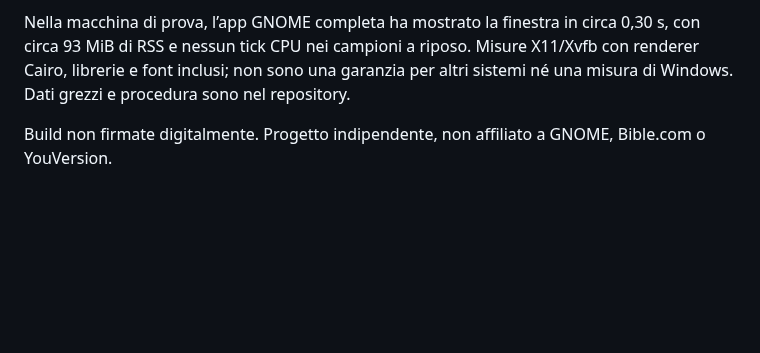
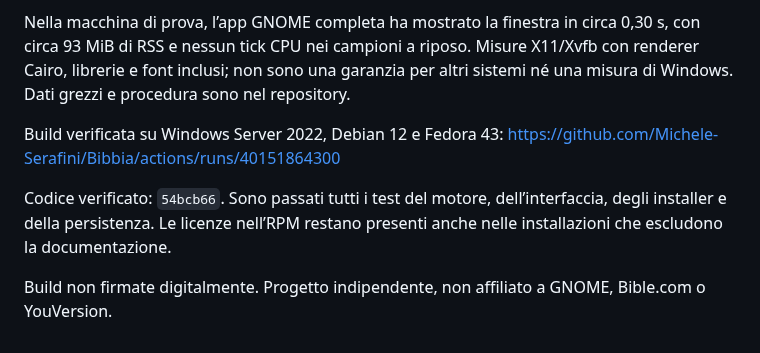
Before and after one commit to Michele-Serafini/Bibbia, a Markdown page: docs/releases/v0.4.0.md, the part around the change. Drawn GitHub-style; blank space fills up the shorter version.

```diff
--- a/docs/releases/v0.4.0.md
+++ b/docs/releases/v0.4.0.md
@@ -22,4 +22,8 @@ La pubblicazione usa i pacchetti prodotti dalla pipeline riuscita: 20 test del m
 
 Nella macchina di prova, l’app GNOME completa ha mostrato la finestra in circa 0,30 s, con circa 93 MiB di RSS e nessun tick CPU nei campioni a riposo. Misure X11/Xvfb con renderer Cairo, librerie e font inclusi; non sono una garanzia per altri sistemi né una misura di Windows. Dati grezzi e procedura sono nel repository.
 
+Build verificata su Windows Server 2022, Debian 12 e Fedora 43: https://github.com/Michele-Serafini/Bibbia/actions/runs/40151864300
+
+Codice verificato: `54bcb66`. Sono passati tutti i test del motore, dell’interfaccia, degli installer e della persistenza. Le licenze nell’RPM restano presenti anche nelle installazioni che escludono la documentazione.
+
 Build non firmate digitalmente. Progetto indipendente, non affiliato a GNOME, Bible.com o YouVersion.
```
Also changed, not shown: README.md (+25 -9 lines), docs/screenshots/gnome-dark.png (added), docs/screenshots/gnome-light.png (added), docs/screenshots/windows-dark.png (added), docs/screenshots/windows-light.png (added), 1 other file.
